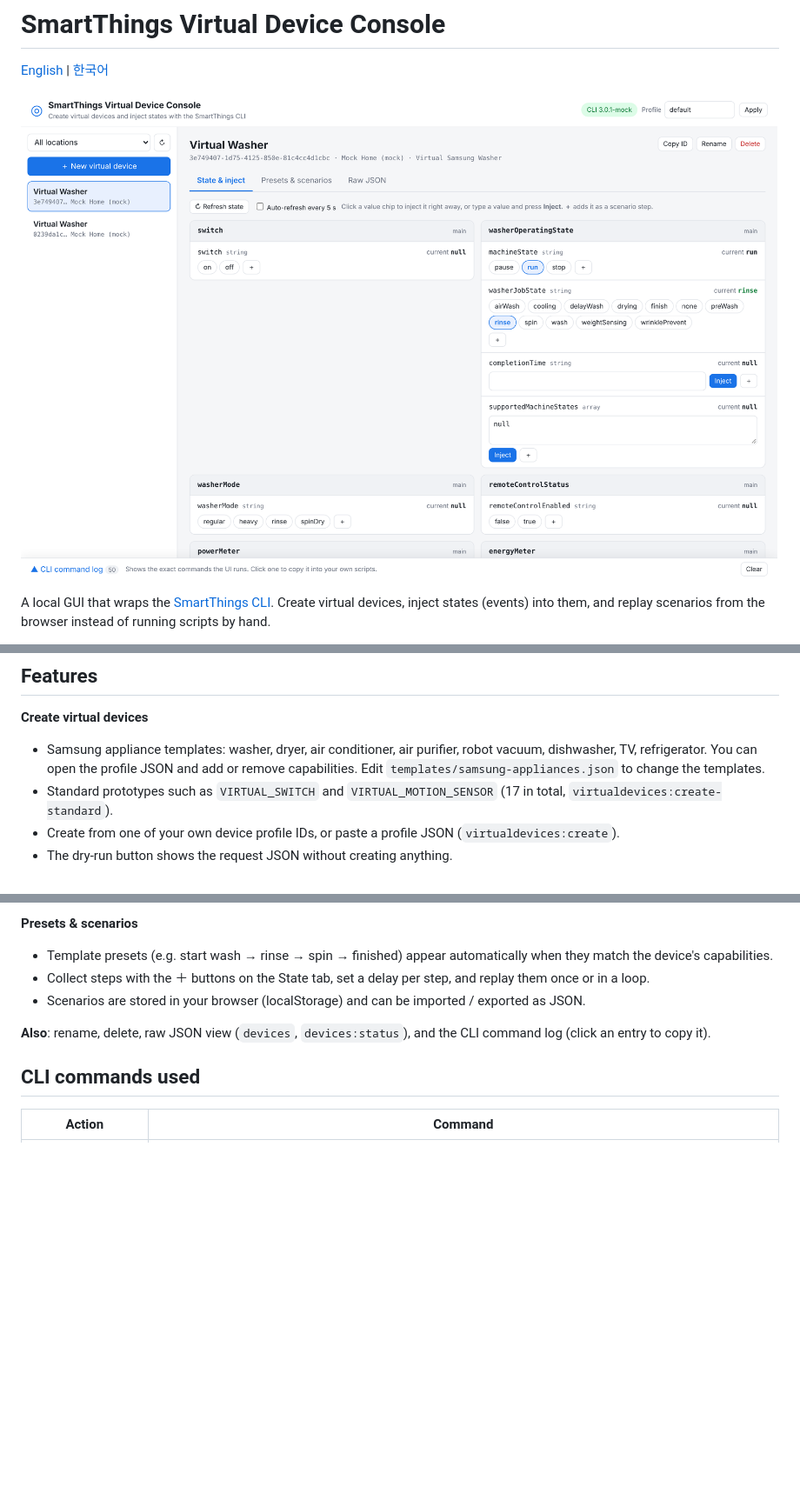
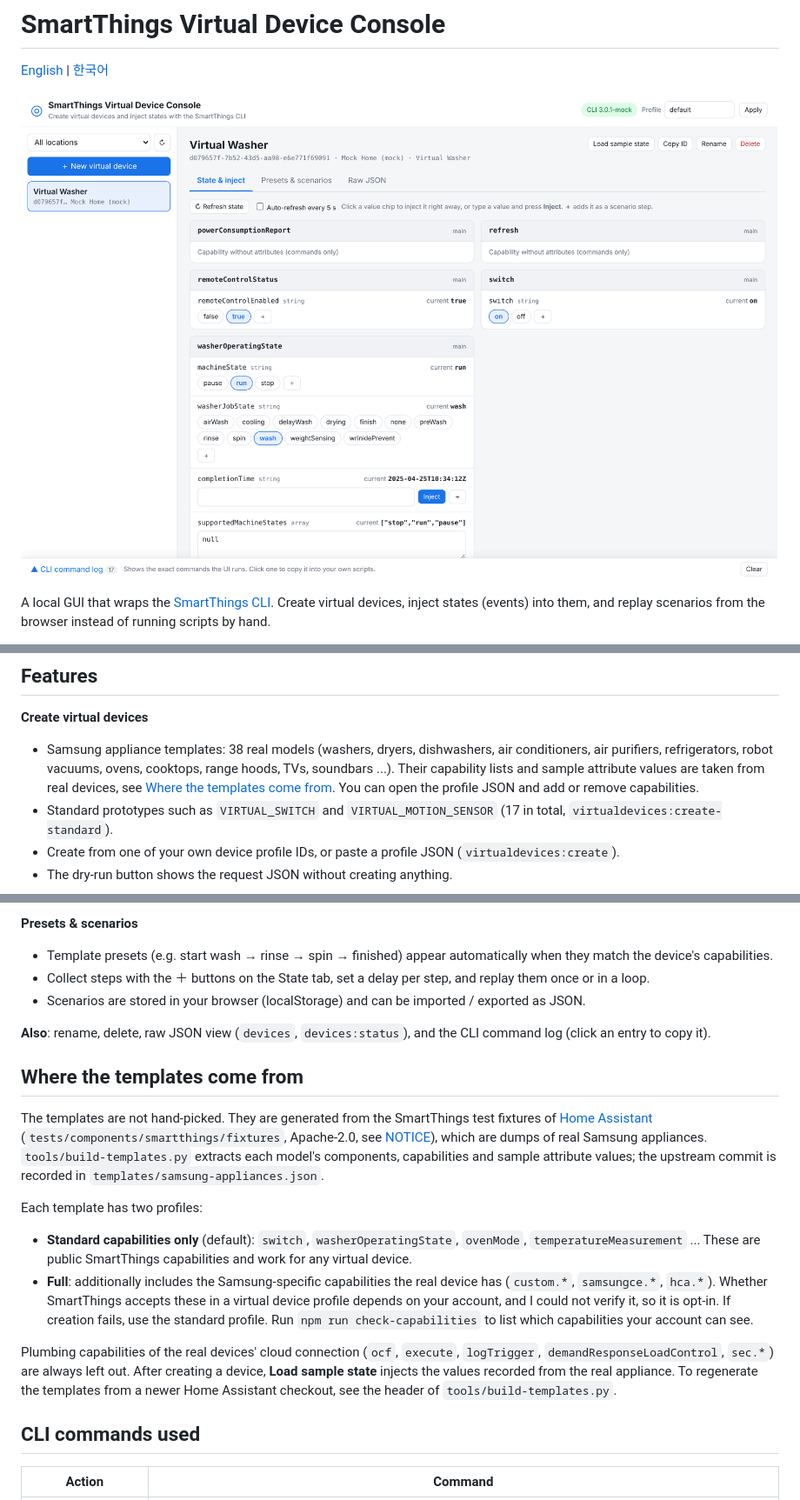
Before and after one commit to Twohyunpa/SmartThings_Virtual, a Markdown page: README.md, 3 parts joined by grey strips. Shown at 87% size. Rendered like a GitHub page; pictures changed too: docs/screenshot.png; blank space fills up the shorter version.

```diff
--- a/README.md
+++ b/README.md
@@ -67,7 +67,7 @@ npm run mock
 ## Features
 
 **Create virtual devices**
-- Samsung appliance templates: washer, dryer, air conditioner, air purifier, robot vacuum, dishwasher, TV, refrigerator. You can open the profile JSON and add or remove capabilities. Edit `templates/samsung-appliances.json` to change the templates.
+- Samsung appliance templates: 38 real models (washers, dryers, dishwashers, air conditioners, air purifiers, refrigerators, robot vacuums, ovens, cooktops, range hoods, TVs, soundbars ...). Their capability lists and sample attribute values are taken from real devices, see [Where the templates come from](#where-the-templates-come-from). You can open the profile JSON and add or remove capabilities.
 - Standard prototypes such as `VIRTUAL_SWITCH` and `VIRTUAL_MOTION_SENSOR` (17 in total, `virtualdevices:create-standard`).
 - Create from one of your own device profile IDs, or paste a profile JSON (`virtualdevices:create`).
 - The dry-run button shows the request JSON without creating anything.
@@ -83,6 +83,17 @@ npm run mock
 - Scenarios are stored in your browser (localStorage) and can be imported / exported as JSON.
 
 **Also**: rename, delete, raw JSON view (`devices`, `devices:status`), and the CLI command log (click an entry to copy it).
+
+## Where the templates come from
+
+The templates are not hand-picked. They are generated from the SmartThings test fixtures of [Home Assistant](https://github.com/home-assistant/core) (`tests/components/smartthings/fixtures`, Apache-2.0, see [NOTICE](NOTICE)), which are dumps of real Samsung appliances. `tools/build-templates.py` extracts each model's components, capabilities and sample attribute values; the upstream commit is recorded in `templates/samsung-appliances.json`.
+
+Each template has two profiles:
+
+- **Standard capabilities only** (default): `switch`, `washerOperatingState`, `ovenMode`, `temperatureMeasurement` ... These are public SmartThings capabilities and work for any virtual device.
+- **Full**: additionally includes the Samsung-specific capabilities the real device has (`custom.*`, `samsungce.*`, `hca.*`). Whether SmartThings accepts these in a virtual device profile depends on your account, and I could not verify it, so it is opt-in. If creation fails, use the standard profile. Run `npm run check-capabilities` to list which capabilities your account can see.
+
+Plumbing capabilities of the real devices' cloud connection (`ocf`, `execute`, `logTrigger`, `demandResponseLoadControl`, `sec.*`) are always left out. After creating a device, **Load sample state** injects the values recorded from the real appliance. To regenerate the templates from a newer Home Assistant checkout, see the header of `tools/build-templates.py`.
 
 ## CLI commands used
 
```
Also changed, not shown: other parts of README.md (+0 -1 lines), README.ko.md (+4 -0 lines), 10 other files.
